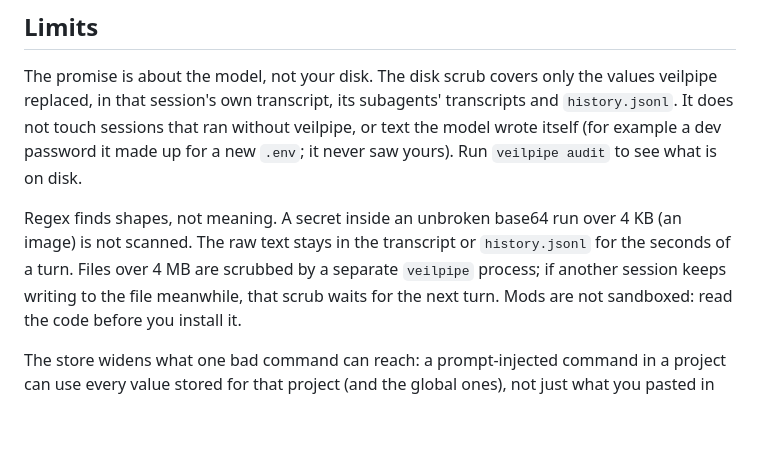
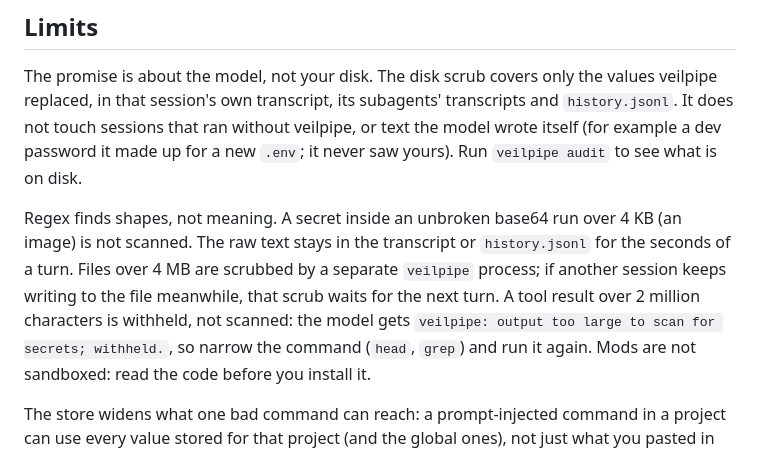
Before and after one commit to deemwar-products/veilpipe, a Markdown page: README.md, the part around the change. Rendered like a GitHub page; blank space fills up the shorter version.

Commit message:
README: document the 2-million-character tool-output limit

```diff
--- a/README.md
+++ b/README.md
@@ -128,7 +128,9 @@ veilpipe, or text the model wrote itself (for example a dev password it made up
 
 Regex finds shapes, not meaning. A secret inside an unbroken base64 run over 4 KB (an image) is not scanned. The raw
 text stays in the transcript or `history.jsonl` for the seconds of a turn. Files over 4 MB are scrubbed by a separate
-`veilpipe` process; if another session keeps writing to the file meanwhile, that scrub waits for the next turn. Mods
+`veilpipe` process; if another session keeps writing to the file meanwhile, that scrub waits for the next turn.
+A tool result over 2 million characters is withheld, not scanned: the model gets
+`veilpipe: output too large to scan for secrets; withheld.`, so narrow the command (`head`, `grep`) and run it again. Mods
 are not sandboxed: read the code before you install it.
 
 The store widens what one bad command can reach: a prompt-injected command in a project can use every value stored for
```
